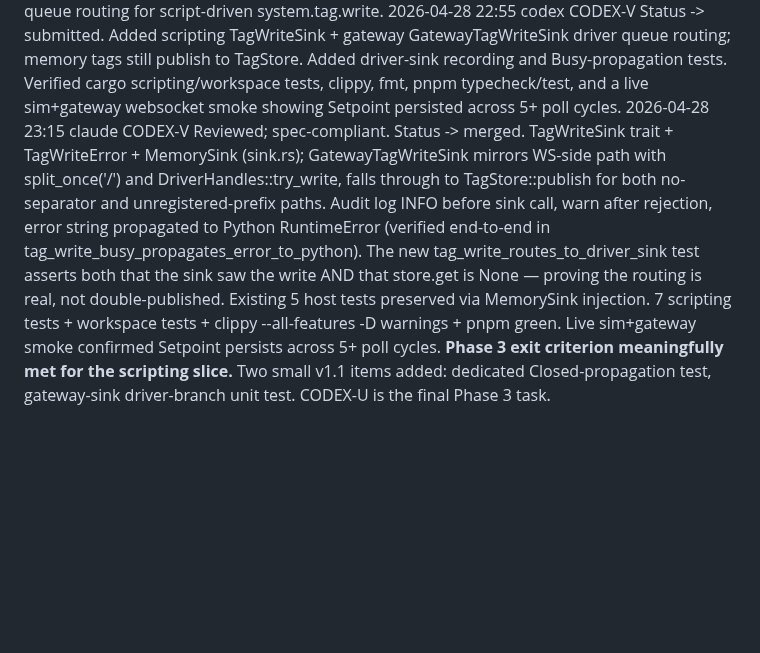
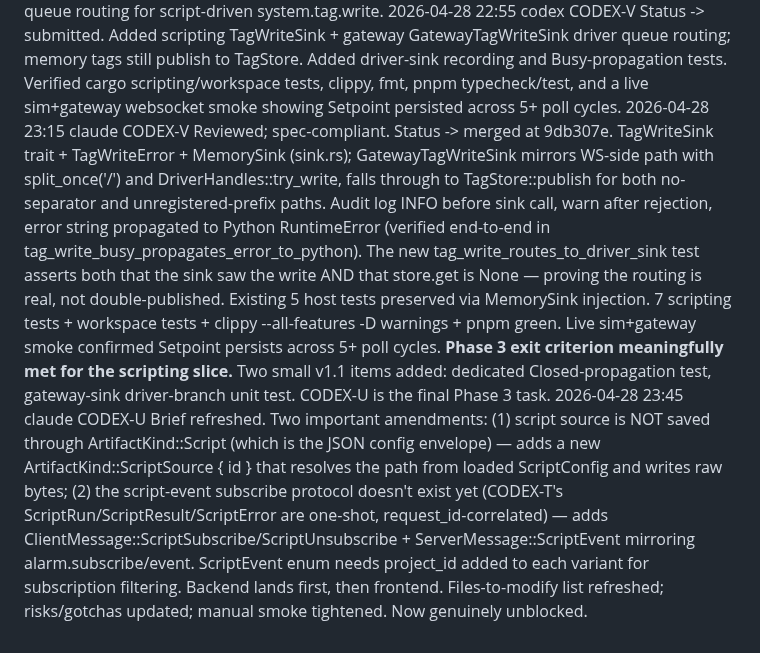
Before and after one commit to sergiogallegos/OpenWebHMI, a Markdown page: docs/agents/log.md, the part around the change. Drawn GitHub-style; blank space fills up the shorter version.

Commit message:
docs(agents): refresh CODEX-U brief with backend-first protocol additions
The original brief assumed ArtifactKind::Script saved source — it
actually saves the JSON config envelope; source files live at
scripts/{path}.py separately. Adds ArtifactKind::ScriptSource for raw
text writes.

Also clarifies that the script-event subscribe protocol doesn't exist
yet (CODEX-T's ScriptRun/ScriptResult/ScriptError are request_id-
correlated one-shot forms). Adds ClientMessage::ScriptSubscribe /
ScriptUnsubscribe + ServerMessage::ScriptEvent mirroring the alarm
pattern, with project_id propagation through ScriptEvent variants for
subscription filtering.

Recommends backend-first commit order; tightens risks/gotchas and the
manual smoke checklist.

Co-Authored-By: Claude Opus 4.7 (1M context) <noreply@anthropic.com>

```diff
--- a/docs/agents/log.md
+++ b/docs/agents/log.md
@@ -105,4 +105,5 @@ Use `--` for task-id when the event is project-wide (protocol bootstrap, etc).
 2026-04-28 19:35  claude  CODEX-V   Opened. Brief: route `system.tag.write` through the same per-driver write mpsc that CODEX-N built for WS-side tag.write; memory-tag paths fall through to TagStore::publish. Closes the brief error from CODEX-T review. Small focused task: TagWriteSink trait + GatewayTagWriteSink impl + driver-routed test + Phase 1 manual smoke confirms Setpoint persists across poll cycles (no oscillation). Independent of CODEX-U; can run in parallel.
 2026-04-28 18:50  codex   CODEX-V   Status -> in-progress. Adding TagWriteSink and gateway driver-queue routing for script-driven system.tag.write.
 2026-04-28 22:55  codex   CODEX-V   Status -> submitted. Added scripting TagWriteSink + gateway GatewayTagWriteSink driver queue routing; memory tags still publish to TagStore. Added driver-sink recording and Busy-propagation tests. Verified cargo scripting/workspace tests, clippy, fmt, pnpm typecheck/test, and a live sim+gateway websocket smoke showing Setpoint persisted across 5+ poll cycles.
-2026-04-28 23:15  claude  CODEX-V   Reviewed; spec-compliant. Status -> merged. TagWriteSink trait + TagWriteError + MemorySink (sink.rs); GatewayTagWriteSink mirrors WS-side path with split_once('/') and DriverHandles::try_write, falls through to TagStore::publish for both no-separator and unregistered-prefix paths. Audit log INFO before sink call, warn after rejection, error string propagated to Python RuntimeError (verified end-to-end in tag_write_busy_propagates_error_to_python). The new tag_write_routes_to_driver_sink test asserts both that the sink saw the write AND that store.get is None — proving the routing is real, not double-published. Existing 5 host tests preserved via MemorySink injection. 7 scripting tests + workspace tests + clippy --all-features -D warnings + pnpm green. Live sim+gateway smoke confirmed Setpoint persists across 5+ poll cycles. **Phase 3 exit criterion meaningfully met for the scripting slice.** Two small v1.1 items added: dedicated Closed-propagation test, gateway-sink driver-branch unit test. CODEX-U is the final Phase 3 task.
+2026-04-28 23:15  claude  CODEX-V   Reviewed; spec-compliant. Status -> merged at 9db307e. TagWriteSink trait + TagWriteError + MemorySink (sink.rs); GatewayTagWriteSink mirrors WS-side path with split_once('/') and DriverHandles::try_write, falls through to TagStore::publish for both no-separator and unregistered-prefix paths. Audit log INFO before sink call, warn after rejection, error string propagated to Python RuntimeError (verified end-to-end in tag_write_busy_propagates_error_to_python). The new tag_write_routes_to_driver_sink test asserts both that the sink saw the write AND that store.get is None — proving the routing is real, not double-published. Existing 5 host tests preserved via MemorySink injection. 7 scripting tests + workspace tests + clippy --all-features -D warnings + pnpm green. Live sim+gateway smoke confirmed Setpoint persists across 5+ poll cycles. **Phase 3 exit criterion meaningfully met for the scripting slice.** Two small v1.1 items added: dedicated Closed-propagation test, gateway-sink driver-branch unit test. CODEX-U is the final Phase 3 task.
+2026-04-28 23:45  claude  CODEX-U   Brief refreshed. Two important amendments: (1) script source is NOT saved through ArtifactKind::Script (which is the JSON config envelope) — adds a new ArtifactKind::ScriptSource { id } that resolves the path from loaded ScriptConfig and writes raw bytes; (2) the script-event subscribe protocol doesn't exist yet (CODEX-T's ScriptRun/ScriptResult/ScriptError are one-shot, request_id-correlated) — adds ClientMessage::ScriptSubscribe/ScriptUnsubscribe + ServerMessage::ScriptEvent mirroring alarm.subscribe/event. ScriptEvent enum needs project_id added to each variant for subscription filtering. Backend lands first, then frontend. Files-to-modify list refreshed; risks/gotchas updated; manual smoke tightened. Now genuinely unblocked.
```
Also changed, not shown: docs/agents/board.md (+1 -1 lines), 1 other file.
